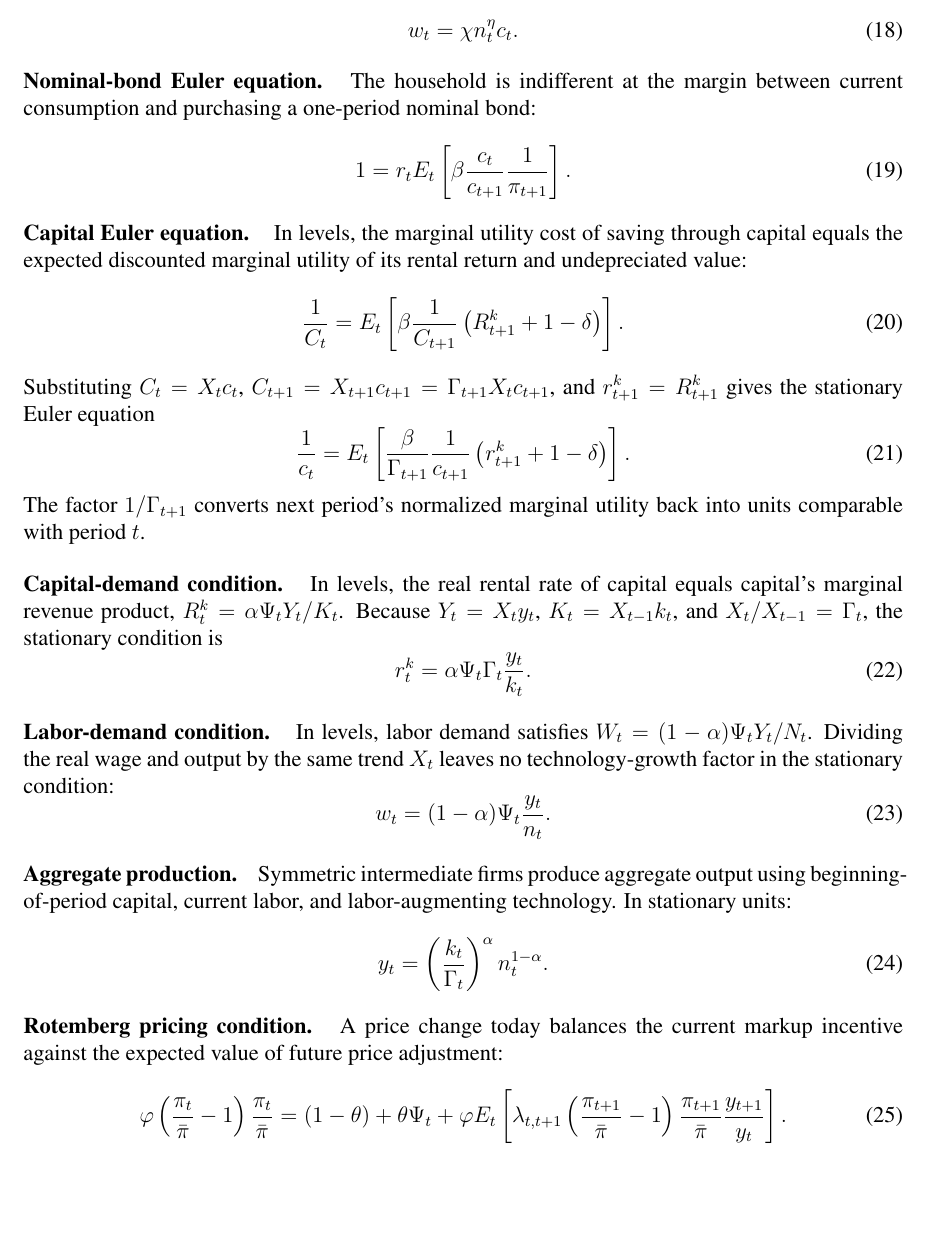
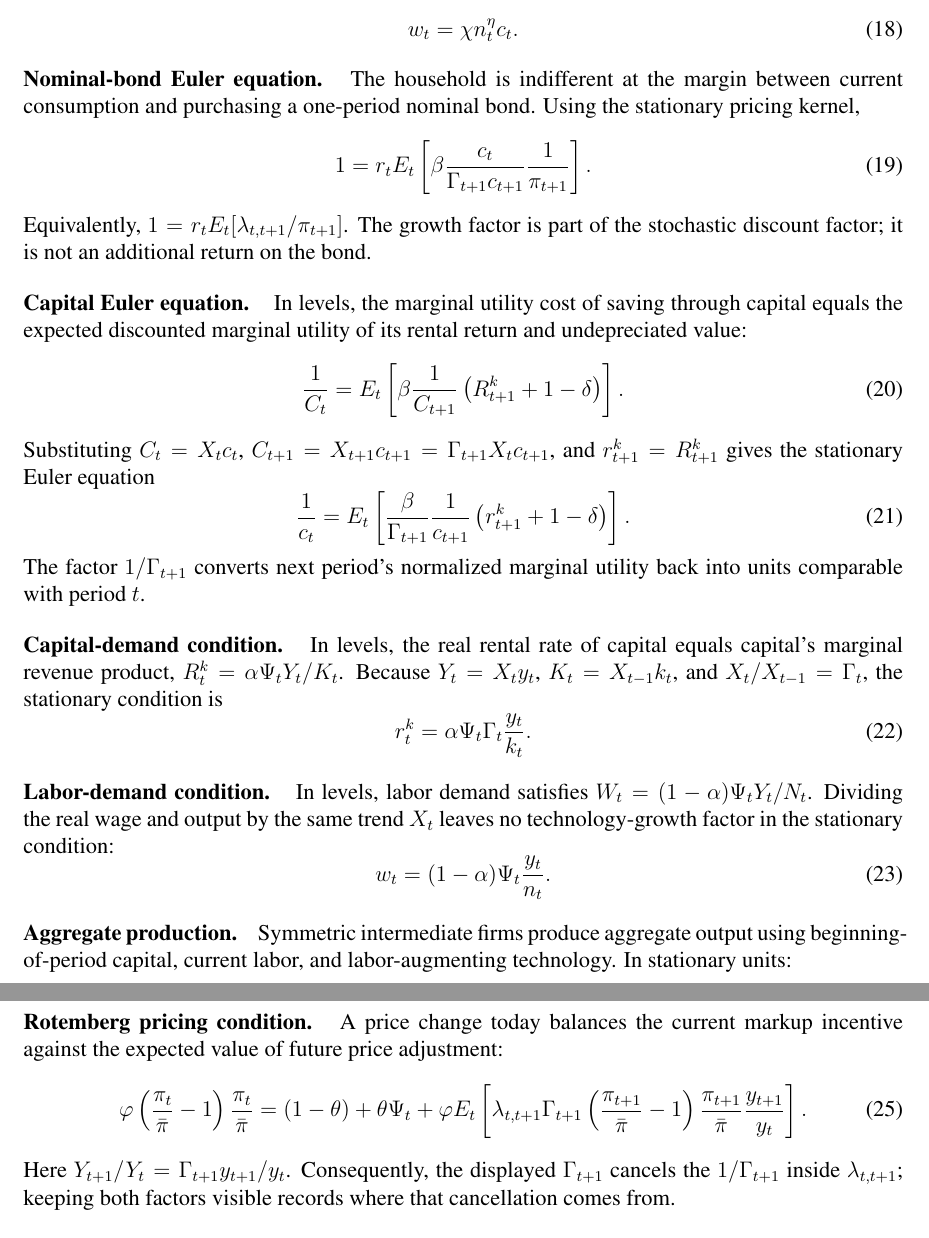
Before and after one commit to WillBarmby/summer_econ, a LaTeX document (docs/model_simple_dynare.tex): part of page 6 of 8 before the commit and two parts of pages 6 and 7 of 8 after it, the two joined at a grey line, cut so that both start at the same text, the shorter picture padded with empty space. Compiled offline with pdfLaTeX.

Commit message:
Stationarize NK household discounting

```diff
--- a/docs/model_simple_dynare.tex
+++ b/docs/model_simple_dynare.tex
@@ -331,14 +334,19 @@ The real wage equals the household's marginal rate of substitution between consu
 \end{equation}
 
 \paragraph{Nominal-bond Euler equation.}
-The household is indifferent at the margin between current consumption and purchasing a one-period nominal bond:
+The household is indifferent at the margin between current consumption and
+purchasing a one-period nominal bond.  Using the stationary pricing kernel,
 \begin{equation}
   1
   =r_tE_t\left[
-    \beta\frac{c_t}{c_{t+1}}\frac{1}{\pi_{t+1}}
+    \beta\frac{c_t}{\Gamma_{t+1}c_{t+1}}
+    \frac{1}{\pi_{t+1}}
     \right].
   \label{eq:bond-euler}
 \end{equation}
+Equivalently, $1=r_tE_t[\lambda_{t,t+1}/\pi_{t+1}]$.  The growth factor is
+part of the stochastic discount factor; it is not an additional return on the
+bond.
 
 \paragraph{Capital Euler equation.}
 In levels, the marginal utility cost of saving through capital equals the
@@ -401,13 +409,17 @@ A price change today balances the current markup incentive against the expected
   \frac{\pi_t}{\bar\pi}
   =(1-\theta)+\theta\Psi_t
   +\varphi E_t\left[
-    \lambda_{t,t+1}
+    \lambda_{t,t+1}\Gamma_{t+1}
     \left(\frac{\pi_{t+1}}{\bar\pi}-1\right)
     \frac{\pi_{t+1}}{\bar\pi}
     \frac{y_{t+1}}{y_t}
     \right].
   \label{eq:pricing-foc}
 \end{equation}
+Here $Y_{t+1}/Y_t=\Gamma_{t+1}y_{t+1}/y_t$.  Consequently, the displayed
+$\Gamma_{t+1}$ cancels the $1/\Gamma_{t+1}$ inside
+$\lambda_{t,t+1}$; keeping both factors visible records where that cancellation
+comes from.
 
 \paragraph{Monetary-policy rule.}
 The central bank sets the gross nominal interest rate in response to inflation and output, subject to the zero lower bound:
```
Also changed, not shown: docs/model_simple_dynare.tex (7 more changed lines).
